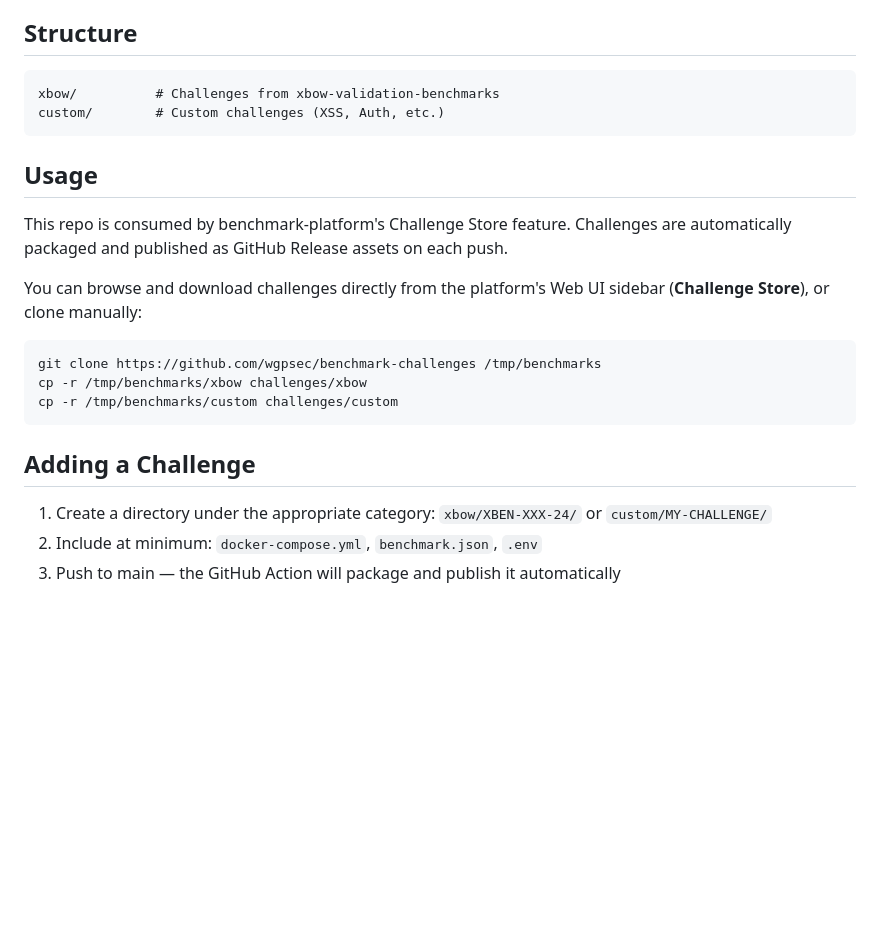
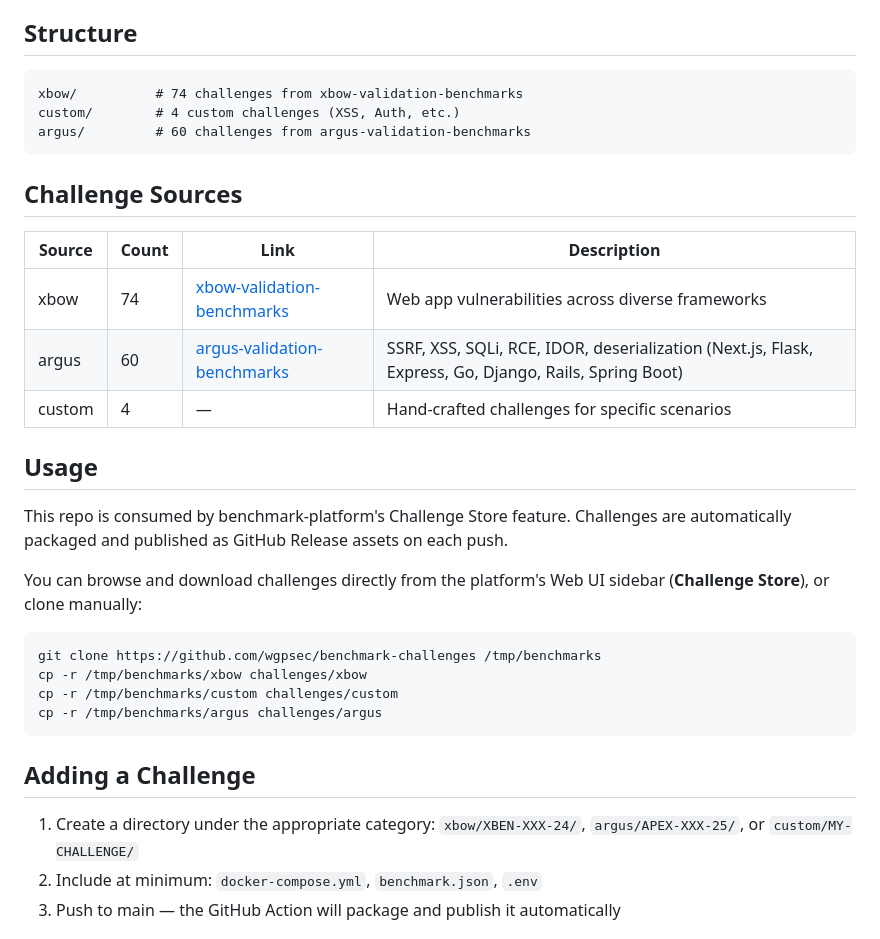
Before and after one commit to wgpsec/benchmark-challenges, a Markdown page: README.md, the part around the change. Drawn GitHub-style; blank space fills up the shorter version.

Commit message:
docs: list all integrated challenge sources in READMEs
Add challenge sources table showing xbow (74), argus (60), custom (4)
with links to upstream repositories and brief descriptions.

````diff
--- a/README.md
+++ b/README.md
@@ -7,9 +7,18 @@ Challenge data repository for [benchmark-platform](https://github.com/wgpsec/ben
 ## Structure
 
 ```
-xbow/          # Challenges from xbow-validation-benchmarks
-custom/        # Custom challenges (XSS, Auth, etc.)
+xbow/          # 74 challenges from xbow-validation-benchmarks
+custom/        # 4 custom challenges (XSS, Auth, etc.)
+argus/         # 60 challenges from argus-validation-benchmarks
 ```
+
+## Challenge Sources
+
+| Source | Count | Link | Description |
+|--------|-------|------|-------------|
+| xbow | 74 | [xbow-validation-benchmarks](https://github.com/xbow-dev/xbow-validation-benchmarks) | Web app vulnerabilities across diverse frameworks |
+| argus | 60 | [argus-validation-benchmarks](https://github.com/pensarai/argus-validation-benchmarks) | SSRF, XSS, SQLi, RCE, IDOR, deserialization (Next.js, Flask, Express, Go, Django, Rails, Spring Boot) |
+| custom | 4 | — | Hand-crafted challenges for specific scenarios |
 
 ## Usage
 
@@ -21,11 +30,12 @@ You can browse and download challenges directly from the platform's Web UI sideb
 git clone https://github.com/wgpsec/benchmark-challenges /tmp/benchmarks
 cp -r /tmp/benchmarks/xbow challenges/xbow
 cp -r /tmp/benchmarks/custom challenges/custom
+cp -r /tmp/benchmarks/argus challenges/argus
 ```
 
 ## Adding a Challenge
 
-1. Create a directory under the appropriate category: `xbow/XBEN-XXX-24/` or `custom/MY-CHALLENGE/`
+1. Create a directory under the appropriate category: `xbow/XBEN-XXX-24/`, `argus/APEX-XXX-25/`, or `custom/MY-CHALLENGE/`
 2. Include at minimum: `docker-compose.yml`, `benchmark.json`, `.env`
 3. Push to main — the GitHub Action will package and publish it automatically
 
````
Also changed, not shown: README.zh-CN.md (+13 -3 lines).
